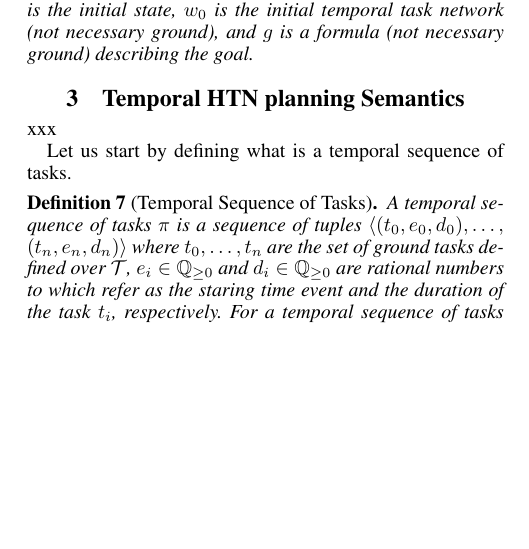
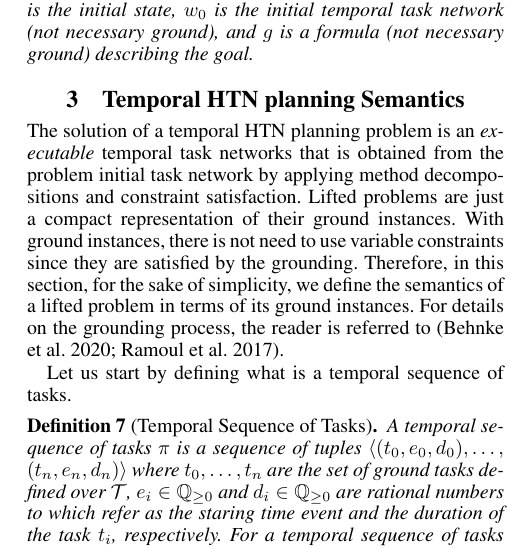
Before and after one commit to pellierd/HDDL2.1, a LaTeX paper (bnf.tex): part of one column of page 2 of 8, cut so that both start at the same text, the shorter picture padded with empty space. Compiled offline with pdfLaTeX.

Commit message:
Section 3: add introductory statement

```diff
--- a/bnf.tex
+++ b/bnf.tex
@@ -212,8 +212,8 @@ A {\em method} $m$ is a tuple $(\name(m), \task(m), \tn(m))$, where $\name(m)$ i
 
  \section{Temporal HTN planning Semantics}
  \label{THTN}
- xxx
- %The solution of a temporal HTN planning problem is an executable, ground, primitive temporal task networks that can be obtained from the problem's initial task network via applying ground actions and methods, adding temporal ordering constraints, durative constraints and decomposition constraints. Lifted problems are just a compact representation of their ground instantiations. With ground representation, it is not need to represent variables constraints anymore since they are represented in the grounding. Therefore in this section, for simplicity, we define the semantics of a lifted problem in terms of its ground instantiation. For details on the grounding process, reader has to refer to \cite{behnke20,ramoul17}.
+
+ The solution of a temporal HTN planning problem is an {\it executable} temporal task networks that is obtained from the problem initial task network by applying method decompositions and constraint satisfaction. Lifted problems are just a compact representation of their ground instances. With ground instances, there is not need to use variable constraints since they are satisfied by the grounding. Therefore, in this section, for the sake of simplicity, we define the semantics of a lifted problem in terms of its ground instances. For details on the grounding process, the reader is referred to \cite{behnke20,ramoul17}.
 
  % Definition d'un sequence temporel de tâches
 Let us start by defining what is a temporal sequence of tasks.
```
